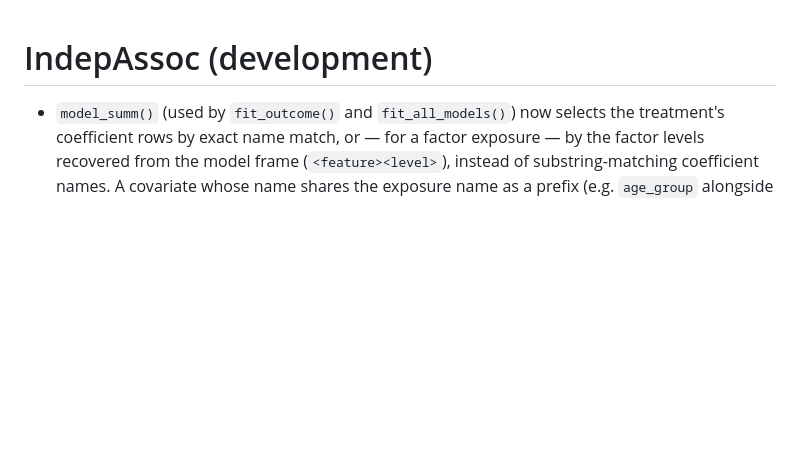
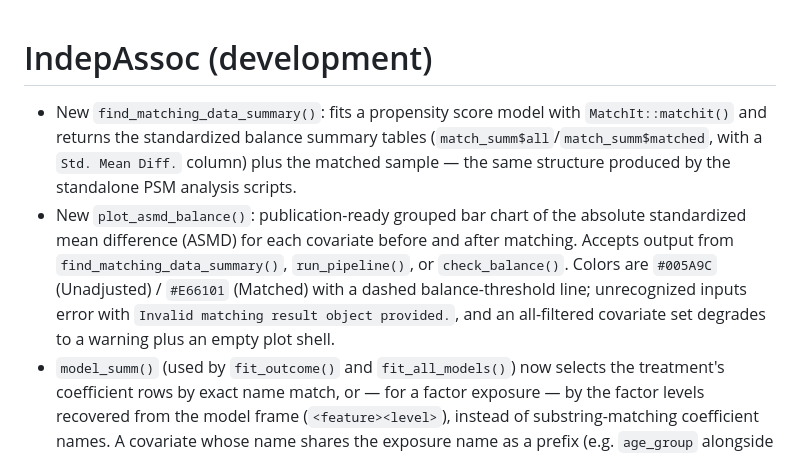
Before and after one commit to mostafa-abbas/IndepAssoc, a Markdown page: NEWS.md, the part around the change. Drawn GitHub-style; blank space fills up the shorter version.

Commit message:
docs: NEWS entry and man pages for ASMD balance feature

```diff
--- a/NEWS.md
+++ b/NEWS.md
@@ -1,5 +1,18 @@
 # IndepAssoc (development)
 
+* New `find_matching_data_summary()`: fits a propensity score model with
+  `MatchIt::matchit()` and returns the standardized balance summary tables
+  (`match_summ$all`/`match_summ$matched`, with a `Std. Mean Diff.` column)
+  plus the matched sample — the same structure produced by the standalone
+  PSM analysis scripts.
+* New `plot_asmd_balance()`: publication-ready grouped bar chart of the
+  absolute standardized mean difference (ASMD) for each covariate before and
+  after matching. Accepts output from `find_matching_data_summary()`,
+  `run_pipeline()`, or `check_balance()`. Colors are `#005A9C`
+  (Unadjusted) / `#E66101` (Matched) with a dashed balance-threshold line;
+  unrecognized inputs error with `Invalid matching result object provided.`,
+  and an all-filtered covariate set degrades to a warning plus an empty plot
+  shell.
 * `model_summ()` (used by `fit_outcome()` and `fit_all_models()`) now selects
   the treatment's coefficient rows by exact name match, or — for a factor
   exposure — by the factor levels recovered from the model frame
```
